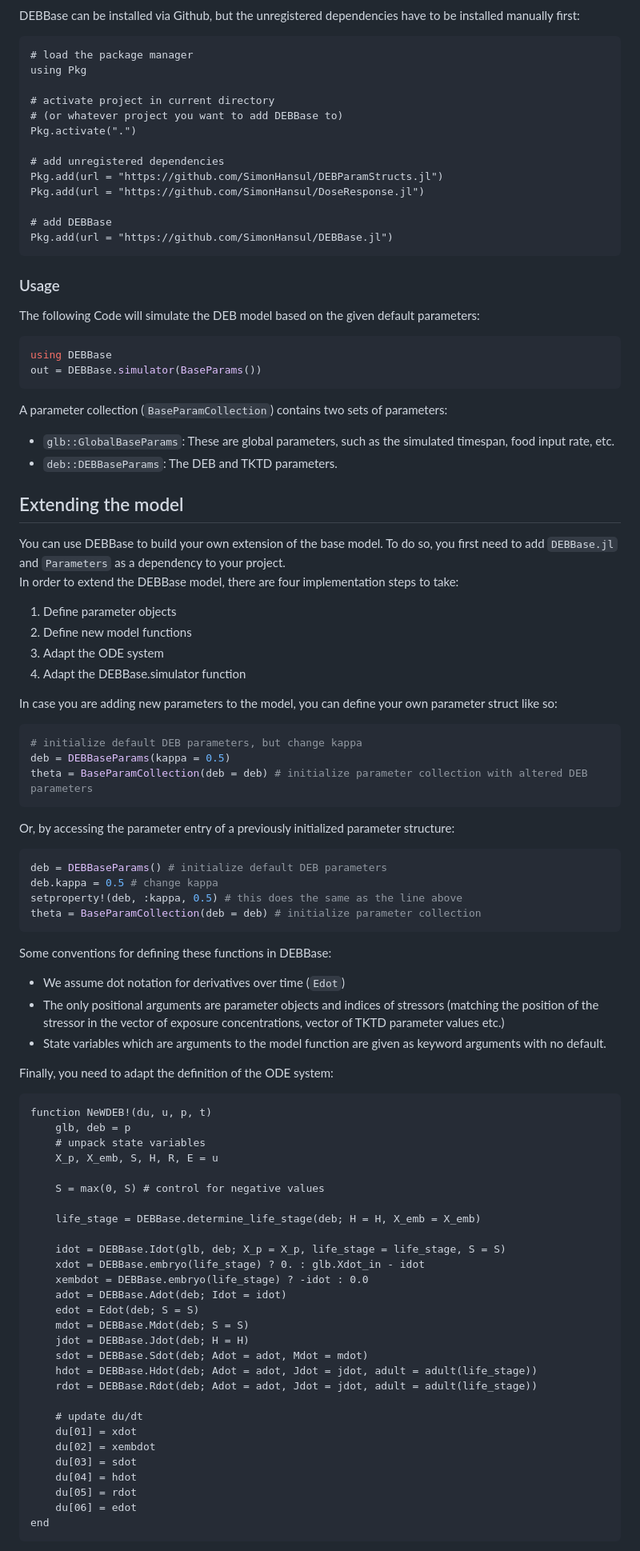
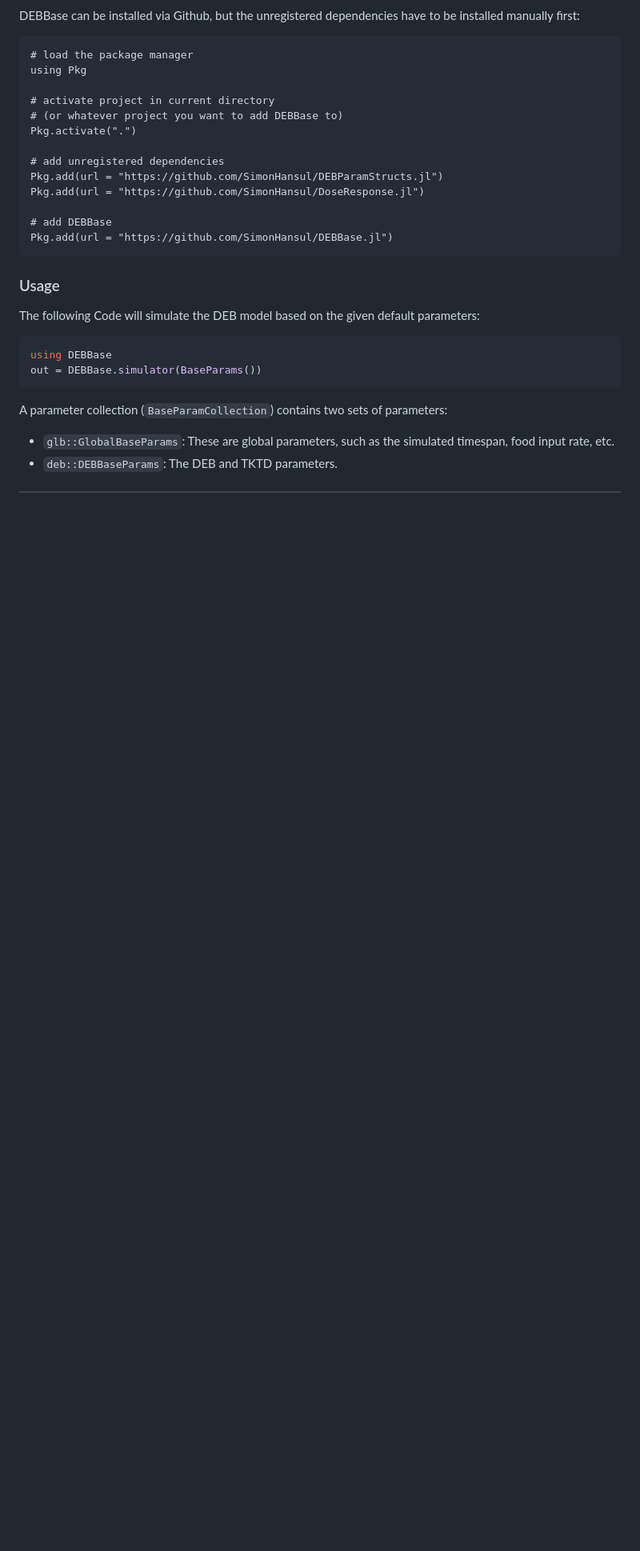
Before and after one commit to SimonHansul/DEBBase.jl, a Markdown page: README.md, the part around one of its changes. Shown at 80% size. Rendered like a GitHub page; blank space fills up the shorter version.

````diff
--- a/README.md
+++ b/README.md
@@ -53,70 +53,3 @@ A parameter collection (`BaseParamCollection`) contains two sets of parameters:
 - `glb::GlobalBaseParams`: These are global parameters, such as the simulated timespan, food input rate, etc.
 - `deb::DEBBaseParams`: The DEB and TKTD parameters.
 
-## Extending the model
-
-You can use DEBBase to build your own extension of the base model.
-To do so, you first need to add `DEBBase.jl` and `Parameters` as a dependency to your project. <br>
-In order to extend the DEBBase model, there are four implementation steps to take:
-
-
-1. Define parameter objects
-2. Define new model functions
-3. Adapt the ODE system
-4. Adapt the DEBBase.simulator function
-
-
-In case you are adding new parameters to the model,
-you can define your own parameter struct like so:
-```Julia
-# initialize default DEB parameters, but change kappa
-deb = DEBBaseParams(kappa = 0.5)
-theta = BaseParamCollection(deb = deb) # initialize parameter collection with altered DEB parameters
-```
-
-Or, by accessing the parameter entry of a previously initialized parameter structure:
-```Julia
-deb = DEBBaseParams() # initialize default DEB parameters
-deb.kappa = 0.5 # change kappa
-setproperty!(deb, :kappa, 0.5) # this does the same as the line above
-theta = BaseParamCollection(deb = deb) # initialize parameter collection
-```
-
-Some conventions for defining these functions in DEBBase:
-- We assume dot notation for derivatives over time (`Edot`)
-- The only positional arguments are parameter objects and indices of stressors (matching the position of the stressor in the vector of exposure concentrations, vector of TKTD parameter values etc.)
-- State variables which are arguments to the model function are given as keyword arguments with no default. <br>
-
-Finally, you need to adapt the definition of the ODE system:
-
-```
-function NeWDEB!(du, u, p, t)
-    glb, deb = p
-    # unpack state variables
-    X_p, X_emb, S, H, R, E = u
-
-    S = max(0, S) # control for negative values
-
-    life_stage = DEBBase.determine_life_stage(deb; H = H, X_emb = X_emb)
-
-    idot = DEBBase.Idot(glb, deb; X_p = X_p, life_stage = life_stage, S = S)
-    xdot = DEBBase.embryo(life_stage) ? 0. : glb.Xdot_in - idot
-    xembdot = DEBBase.embryo(life_stage) ? -idot : 0.0
-    adot = DEBBase.Adot(deb; Idot = idot)
-    edot = Edot(deb; S = S)
-    mdot = DEBBase.Mdot(deb; S = S)
-    jdot = DEBBase.Jdot(deb; H = H)
-    sdot = DEBBase.Sdot(deb; Adot = adot, Mdot = mdot)
-    hdot = DEBBase.Hdot(deb; Adot = adot, Jdot = jdot, adult = adult(life_stage))
-    rdot = DEBBase.Rdot(deb; Adot = adot, Jdot = jdot, adult = adult(life_stage))
-
-    # update du/dt
-    du[01] = xdot
-    du[02] = xembdot
-    du[03] = sdot
-    du[04] = hdot
-    du[05] = rdot
-    du[06] = edot
-end
-```
-
````
Also changed, not shown: other parts of README.md (+3 -61 lines).
